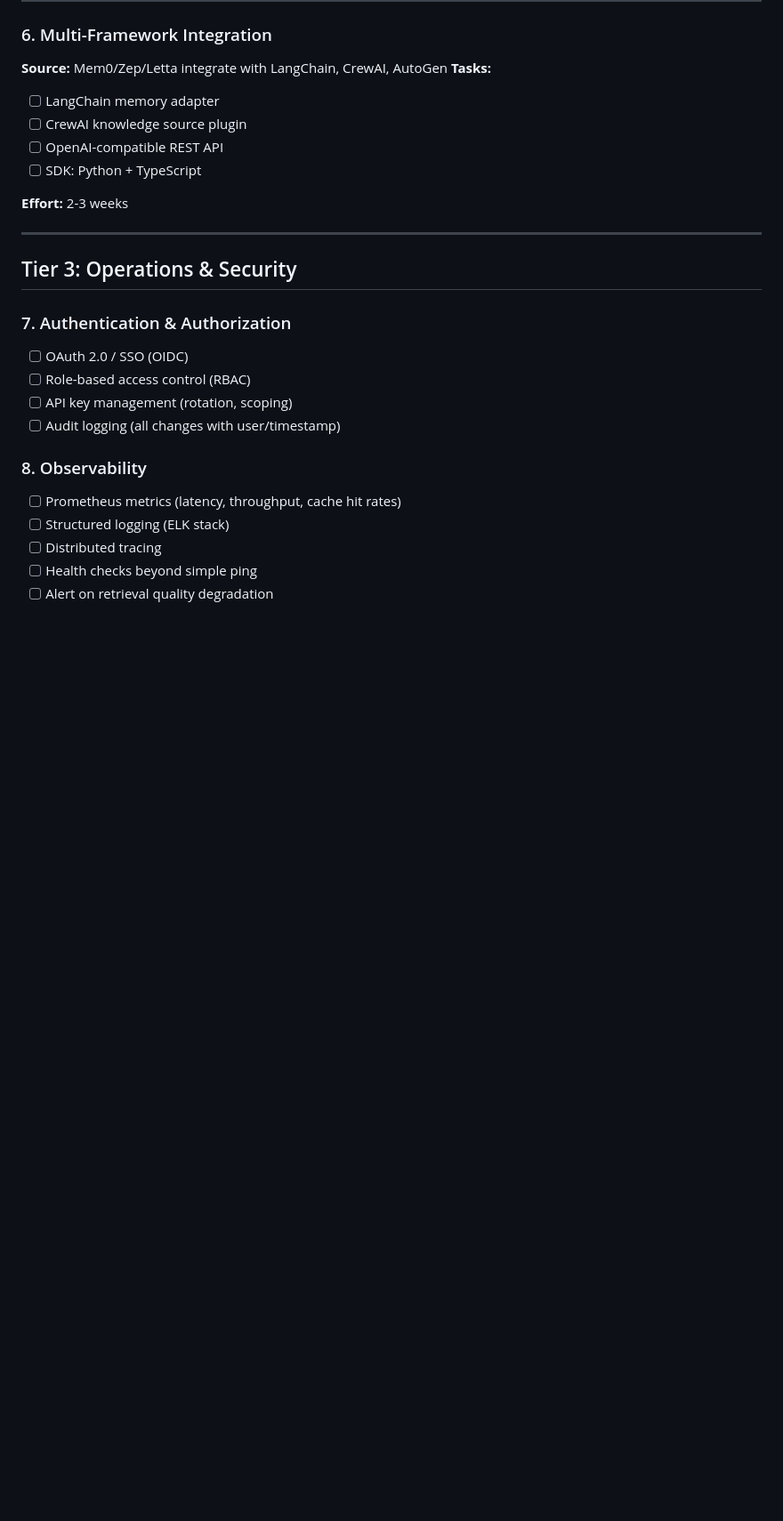
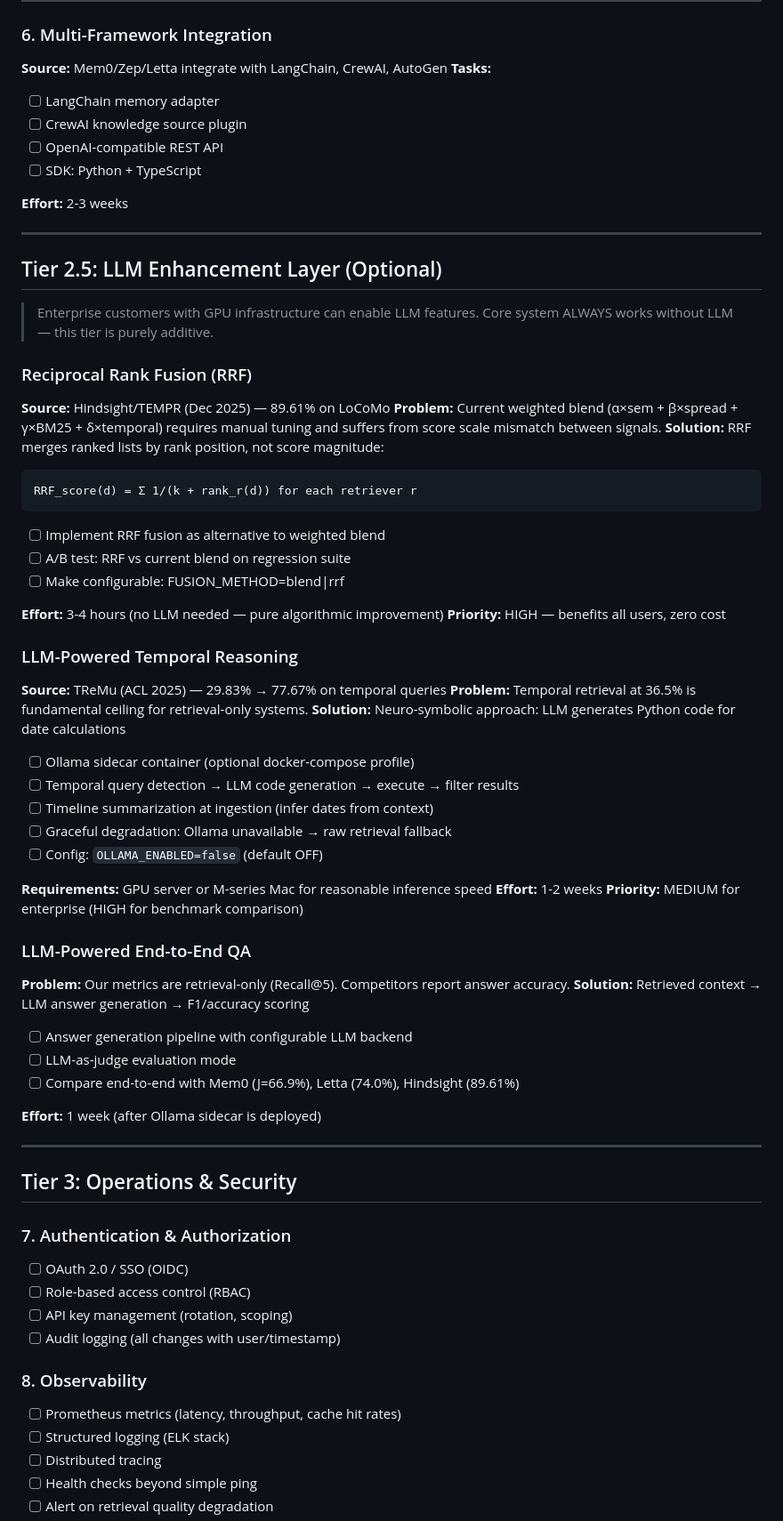
Before and after one commit to artemMprokhorov/hippograph, a Markdown page: ROADMAP_ENTERPRISE.md, the part around one of its changes. Shown at 89% size. Rendered like a GitHub page; blank space fills up the shorter version.

````diff
--- a/ROADMAP_ENTERPRISE.md
+++ b/ROADMAP_ENTERPRISE.md
@@ -87,6 +89,51 @@
 
 ---
 
+## Tier 2.5: LLM Enhancement Layer (Optional)
+
+> Enterprise customers with GPU infrastructure can enable LLM features.
+> Core system ALWAYS works without LLM — this tier is purely additive.
+
+### Reciprocal Rank Fusion (RRF)
+**Source:** Hindsight/TEMPR (Dec 2025) — 89.61% on LoCoMo
+**Problem:** Current weighted blend (α×sem + β×spread + γ×BM25 + δ×temporal) requires manual
+tuning and suffers from score scale mismatch between signals.
+**Solution:** RRF merges ranked lists by rank position, not score magnitude:
+```
+RRF_score(d) = Σ 1/(k + rank_r(d)) for each retriever r
+```
+- [ ] Implement RRF fusion as alternative to weighted blend
+- [ ] A/B test: RRF vs current blend on regression suite
+- [ ] Make configurable: FUSION_METHOD=blend|rrf
+
+**Effort:** 3-4 hours (no LLM needed — pure algorithmic improvement)
+**Priority:** HIGH — benefits all users, zero cost
+
+### LLM-Powered Temporal Reasoning
+**Source:** TReMu (ACL 2025) — 29.83% → 77.67% on temporal queries
+**Problem:** Temporal retrieval at 36.5% is fundamental ceiling for retrieval-only systems.
+**Solution:** Neuro-symbolic approach: LLM generates Python code for date calculations
+- [ ] Ollama sidecar container (optional docker-compose profile)
+- [ ] Temporal query detection → LLM code generation → execute → filter results
+- [ ] Timeline summarization at ingestion (infer dates from context)
+- [ ] Graceful degradation: Ollama unavailable → raw retrieval fallback
+- [ ] Config: `OLLAMA_ENABLED=false` (default OFF)
+
+**Requirements:** GPU server or M-series Mac for reasonable inference speed
+**Effort:** 1-2 weeks
+**Priority:** MEDIUM for enterprise (HIGH for benchmark comparison)
+
+### LLM-Powered End-to-End QA
+**Problem:** Our metrics are retrieval-only (Recall@5). Competitors report answer accuracy.
+**Solution:** Retrieved context → LLM answer generation → F1/accuracy scoring
+- [ ] Answer generation pipeline with configurable LLM backend
+- [ ] LLM-as-judge evaluation mode
+- [ ] Compare end-to-end with Mem0 (J=66.9%), Letta (74.0%), Hindsight (89.61%)
+
+**Effort:** 1 week (after Ollama sidecar is deployed)
+
+---
+
 ## Tier 3: Operations & Security
 
 ### 7. Authentication & Authorization
````
Also changed, not shown: other parts of ROADMAP_ENTERPRISE.md (+11 -4 lines), ROADMAP_PERSONAL.md (+38 -7 lines).
